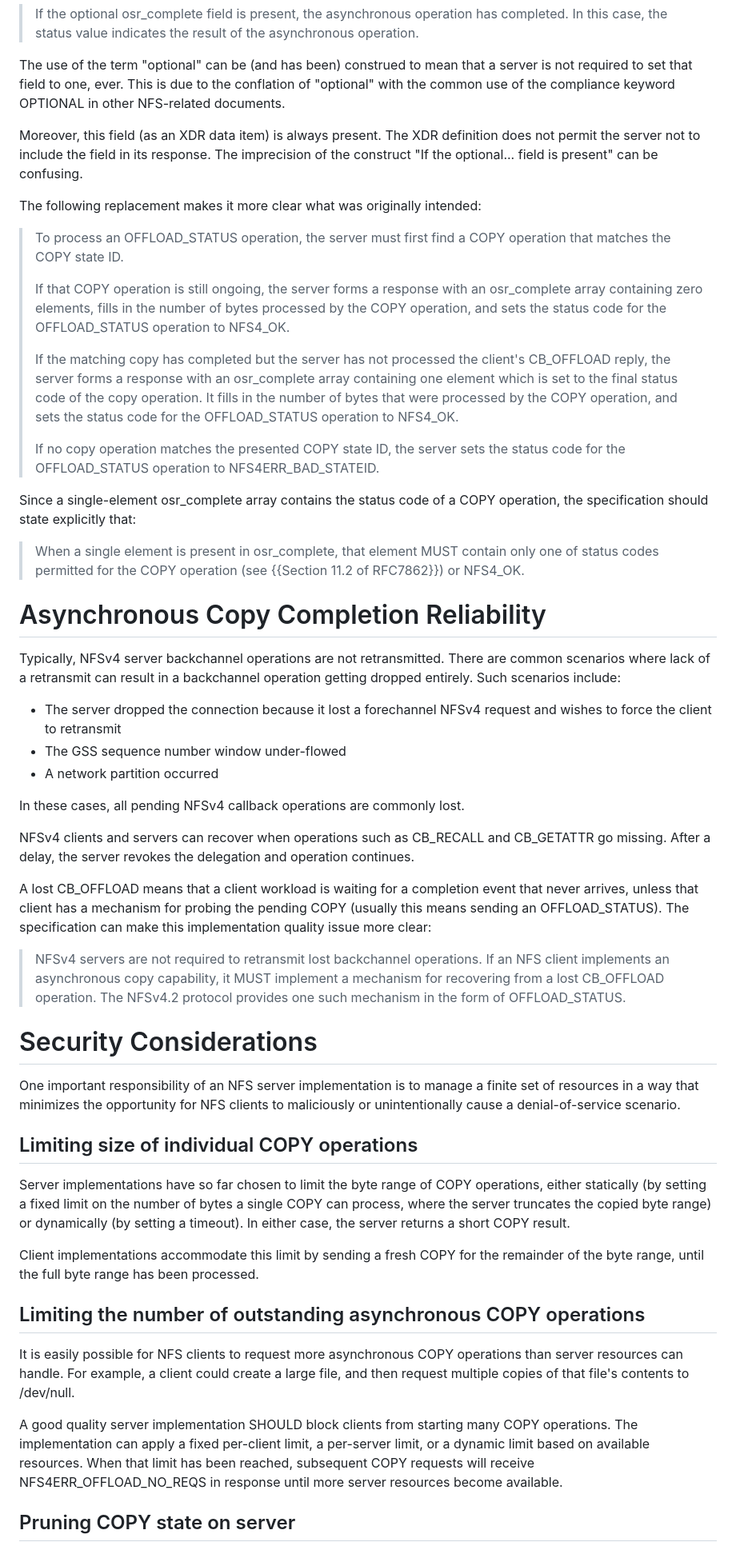
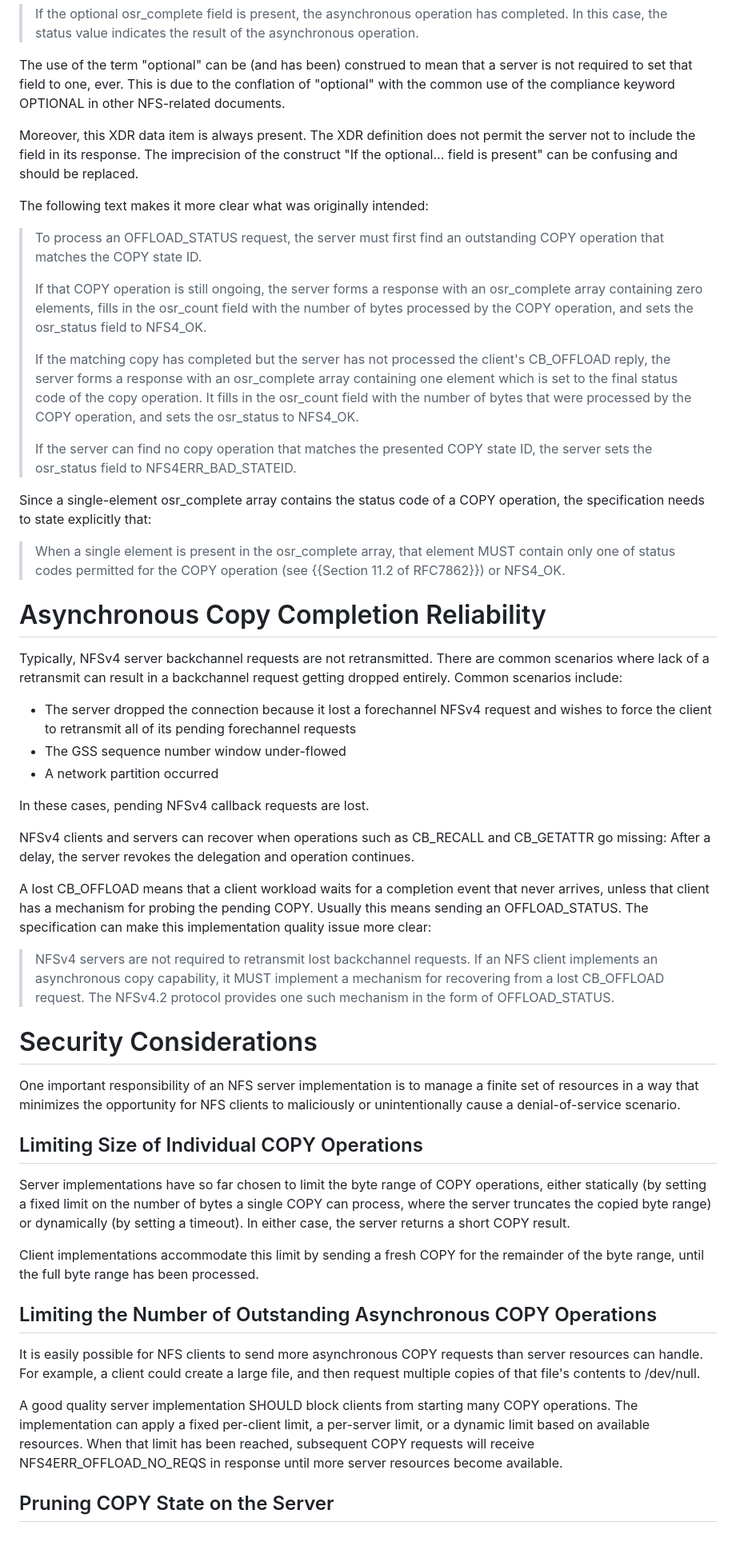
Before and after one commit to chucklever/i-d-update-copy-spec, a Markdown page: draft-cel-nfsv4-update-copy-spec.md, the part around the change printed below. Shown: that part at 80% size. Drawn GitHub-style.

```diff
--- a/draft-cel-nfsv4-update-copy-spec.md
+++ b/draft-cel-nfsv4-update-copy-spec.md
@@ -211,69 +216,69 @@ that a server is not required to set that field to one, ever. This is
 due to the conflation of "optional" with the common use of the compliance
 keyword OPTIONAL in other NFS-related documents.
 
-Moreover, this field (as an XDR data item) is always present. The
-XDR definition does not permit the server not to include the field
-in its response. The imprecision of the construct "If the optional...
-field is present" can be confusing.
+Moreover, this XDR data item is always present. The XDR definition
+does not permit the server not to include the field in its response.
+The imprecision of the construct "If the optional... field is present"
+can be confusing and should be replaced.
 
-The following replacement makes it more clear what was originally
+The following text makes it more clear what was originally
 intended:
 
-> To process an OFFLOAD_STATUS operation, the server must first
-> find a COPY operation that matches the COPY state ID.
+> To process an OFFLOAD_STATUS request, the server must first
+> find an outstanding COPY operation that matches the COPY state ID.
 >
 > If that COPY operation is still ongoing, the server forms a response
 > with an osr_complete array containing zero elements, fills in the
-> number of bytes processed by the COPY operation, and sets the status
-> code for the OFFLOAD_STATUS operation to NFS4_OK.
+> osr_count field with the number of bytes processed by the COPY
+> operation, and sets the osr_status field to NFS4_OK.
 >
 > If the matching copy has completed but the server has not processed
 > the client's CB_OFFLOAD reply, the server forms a response with an
 > osr_complete array containing one element which is set to the final
-> status code of the copy operation. It fills in the number of bytes
-> that were processed by the COPY operation, and sets the status
-> code for the OFFLOAD_STATUS operation to NFS4_OK.
+> status code of the copy operation. It fills in the osr_count field
+> with the number of bytes that were processed by the COPY operation,
+> and sets the osr_status to NFS4_OK.
 >
-> If no copy operation matches the presented COPY state ID, the
-> server sets the status code for the OFFLOAD_STATUS operation to
+> If the server can find no copy operation that matches the presented
+> COPY state ID, the server sets the osr_status field to
 > NFS4ERR_BAD_STATEID.
 
 Since a single-element osr_complete array contains the status code of
-a COPY operation, the specification should state explicitly that:
+a COPY operation, the specification needs to state explicitly that:
 
-> When a single element is present in osr_complete, that element
-> MUST contain only one of status codes permitted for the COPY
-> operation (see {{Section 11.2 of RFC7862}}) or NFS4_OK.
+> When a single element is present in the osr_complete array, that
+> element MUST contain only one of status codes permitted for the
+> COPY operation (see {{Section 11.2 of RFC7862}}) or NFS4_OK.
 
 # Asynchronous Copy Completion Reliability
 
-Typically, NFSv4 server backchannel operations are not retransmitted.
+Typically, NFSv4 server backchannel requests are not retransmitted.
 There are common scenarios where lack of a retransmit can result in
-a backchannel operation getting dropped entirely. Such scenarios
+a backchannel request getting dropped entirely. Common scenarios
 include:
 
   - The server dropped the connection because it lost a forechannel
-    NFSv4 request and wishes to force the client to retransmit
+    NFSv4 request and wishes to force the client to retransmit all
+    of its pending forechannel requests
   - The GSS sequence number window under-flowed
   - A network partition occurred
 
-In these cases, all pending NFSv4 callback operations are commonly
-lost.
+In these cases, pending NFSv4 callback requests are lost.
 
 NFSv4 clients and servers can recover when operations such as
-CB_RECALL and CB_GETATTR go missing. After a delay, the server
+CB_RECALL and CB_GETATTR go missing: After a delay, the server
 revokes the delegation and operation continues.
 
-A lost CB_OFFLOAD means that a client workload is waiting for a
+A lost CB_OFFLOAD means that a client workload waits for a
 completion event that never arrives, unless that client has a
-mechanism for probing the pending COPY (usually this means
-sending an OFFLOAD_STATUS). The specification can make this
+mechanism for probing the pending COPY. Usually this means
+sending an OFFLOAD_STATUS. The specification can make this
 implementation quality issue more clear:
 
 > NFSv4 servers are not required to retransmit lost backchannel
-> operations. If an NFS client implements an asynchronous copy
+> requests. If an NFS client implements an asynchronous copy
 > capability, it MUST implement a mechanism for recovering from
-> a lost CB_OFFLOAD operation. The NFSv4.2 protocol provides
+> a lost CB_OFFLOAD request. The NFSv4.2 protocol provides
 > one such mechanism in the form of OFFLOAD_STATUS.
 
 # Security Considerations
@@ -283,7 +288,7 @@ to manage a finite set of resources in a way that minimizes the
 opportunity for NFS clients to maliciously or unintentionally
 cause a denial-of-service scenario.
 
-## Limiting size of individual COPY operations
+## Limiting Size of Individual COPY Operations
 
 Server implementations have so far chosen to limit the byte range
 of COPY operations, either statically (by setting a fixed limit
@@ -295,10 +300,10 @@ Client implementations accommodate this limit by sending a
 fresh COPY for the remainder of the byte range, until the
 full byte range has been processed.
 
-## Limiting the number of outstanding asynchronous COPY operations
+## Limiting the Number of Outstanding Asynchronous COPY Operations
 
-It is easily possible for NFS clients to request more asynchronous
-COPY operations than server resources can handle. For example, a
+It is easily possible for NFS clients to send more asynchronous
+COPY requests than server resources can handle. For example, a
 client could create a large file, and then request multiple copies
 of that file's contents to /dev/null.
 
@@ -309,6 +314,6 @@ based on available resources. When that limit has been reached,
 subsequent COPY requests will receive NFS4ERR_OFFLOAD_NO_REQS
 in response until more server resources become available.
 
-## Pruning COPY state on server
+## Pruning COPY State on the Server
 
 A related issue is how much COPY state can accrue on a server
```
Also changed, not shown: other parts of draft-cel-nfsv4-update-copy-spec.md (+36 -31 lines).
